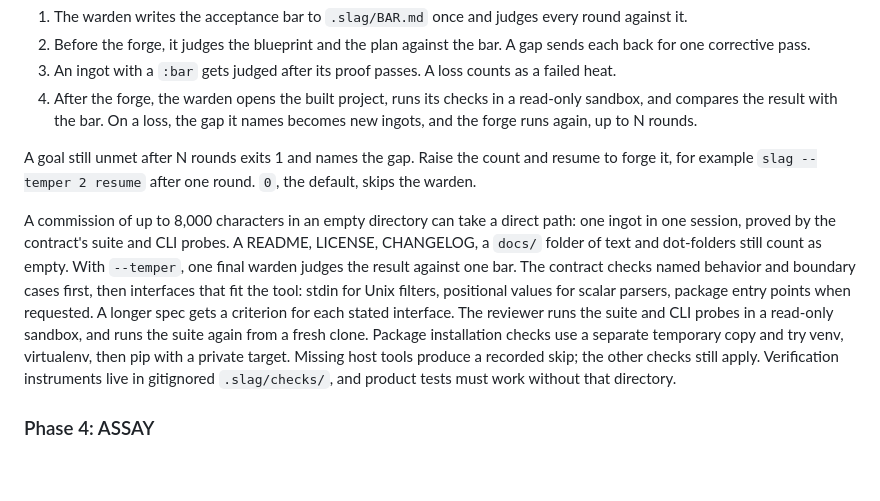
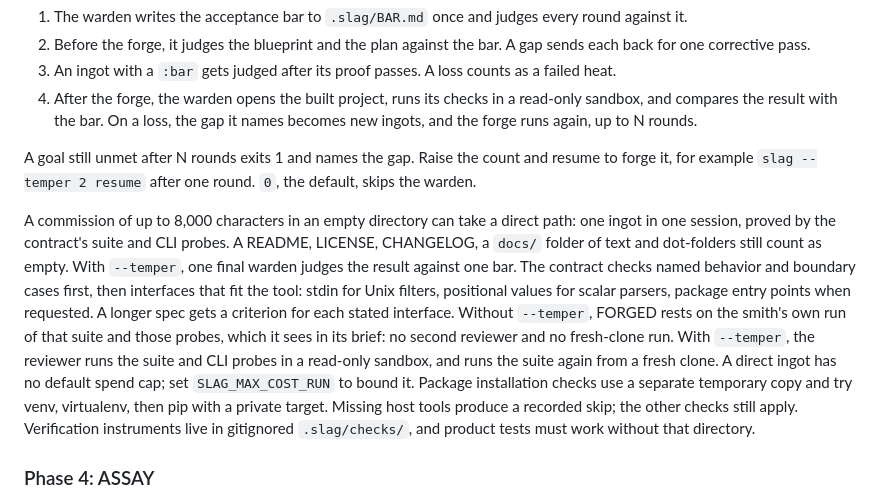
Before and after one commit to sliday/slag, a Markdown page: README.md, the part around the change. Rendered like a GitHub page; blank space fills up the shorter version.

Commit message:
docs: a direct build without --temper is proved by the smith's own suite and probes

```diff
--- a/README.md
+++ b/README.md
@@ -229,7 +229,7 @@ Eligible independent ingots use two or three casts in separate git worktrees, wi
 
 A goal still unmet after N rounds exits 1 and names the gap. Raise the count and resume to forge it, for example `slag --temper 2 resume` after one round. `0`, the default, skips the warden.
 
-A commission of up to 8,000 characters in an empty directory can take a direct path: one ingot in one session, proved by the contract's suite and CLI probes. A README, LICENSE, CHANGELOG, a `docs/` folder of text and dot-folders still count as empty. With `--temper`, one final warden judges the result against one bar. The contract checks named behavior and boundary cases first, then interfaces that fit the tool: stdin for Unix filters, positional values for scalar parsers, package entry points when requested. A longer spec gets a criterion for each stated interface. The reviewer runs the suite and CLI probes in a read-only sandbox, and runs the suite again from a fresh clone. Package installation checks use a separate temporary copy and try venv, virtualenv, then pip with a private target. Missing host tools produce a recorded skip; the other checks still apply. Verification instruments live in gitignored `.slag/checks/`, and product tests must work without that directory.
+A commission of up to 8,000 characters in an empty directory can take a direct path: one ingot in one session, proved by the contract's suite and CLI probes. A README, LICENSE, CHANGELOG, a `docs/` folder of text and dot-folders still count as empty. With `--temper`, one final warden judges the result against one bar. The contract checks named behavior and boundary cases first, then interfaces that fit the tool: stdin for Unix filters, positional values for scalar parsers, package entry points when requested. A longer spec gets a criterion for each stated interface. Without `--temper`, FORGED rests on the smith's own run of that suite and those probes, which it sees in its brief: no second reviewer and no fresh-clone run. With `--temper`, the reviewer runs the suite and CLI probes in a read-only sandbox, and runs the suite again from a fresh clone. A direct ingot has no default spend cap; set `SLAG_MAX_COST_RUN` to bound it. Package installation checks use a separate temporary copy and try venv, virtualenv, then pip with a private target. Missing host tools produce a recorded skip; the other checks still apply. Verification instruments live in gitignored `.slag/checks/`, and product tests must work without that directory.
 
 ### Phase 4: ASSAY
 
```
